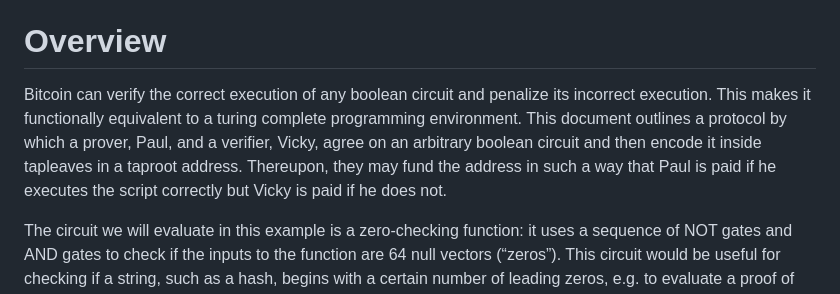
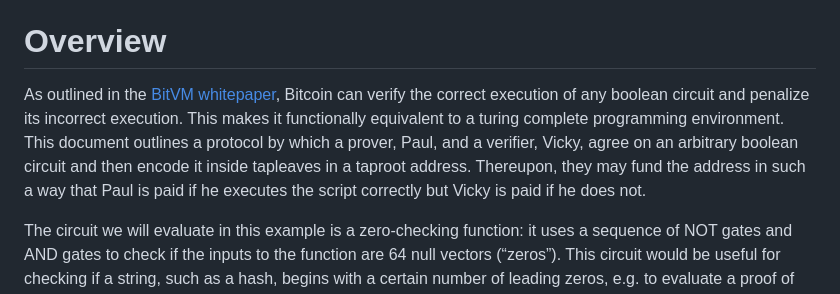
Before and after one commit to supertestnet/tapleaf-circuits, a Markdown page: README.md, the part around the change. GitHub-like rendering.

```diff
--- a/README.md
+++ b/README.md
@@ -3,7 +3,7 @@ A proof-of-concept implementation of BitVM for bristol circuits
 
 # Overview
 
-Bitcoin can verify the correct execution of any boolean circuit and penalize its incorrect execution. This makes it functionally equivalent to a turing complete programming environment. This document outlines a protocol by which a prover, Paul, and a verifier, Vicky, agree on an arbitrary boolean circuit and then encode it inside tapleaves in a taproot address. Thereupon, they may fund the address in such a way that Paul is paid if he executes the script correctly but Vicky is paid if he does not.
+As outlined in the [BitVM whitepaper](https://bitvm.org/bitvm.pdf), Bitcoin can verify the correct execution of any boolean circuit and penalize its incorrect execution. This makes it functionally equivalent to a turing complete programming environment. This document outlines a protocol by which a prover, Paul, and a verifier, Vicky, agree on an arbitrary boolean circuit and then encode it inside tapleaves in a taproot address. Thereupon, they may fund the address in such a way that Paul is paid if he executes the script correctly but Vicky is paid if he does not.
 
 The circuit we will evaluate in this example is a zero-checking function: it uses a sequence of NOT gates and AND gates to check if the inputs to the function are 64 null vectors (“zeros”). This circuit would be useful for checking if a string, such as a hash, begins with a certain number of leading zeros, e.g. to evaluate a proof of work in a bitcoin transaction, or to validate an SPV proof that a certain utxo existed at a certain blockheight. It is also intended as a template: any computable function can be written as a boolean logic circuit and verified by simply dropping it in where the zero-checking circuit currently sits.
 
```
